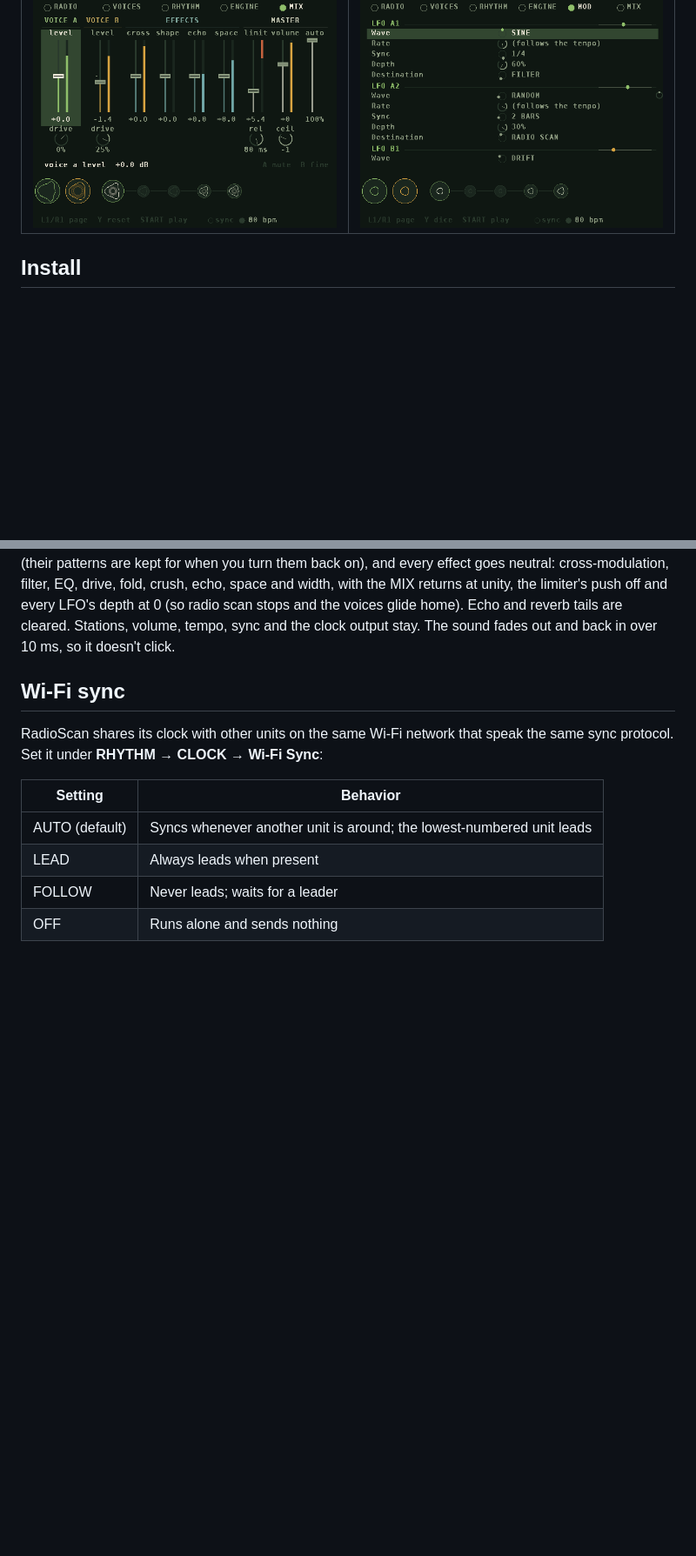
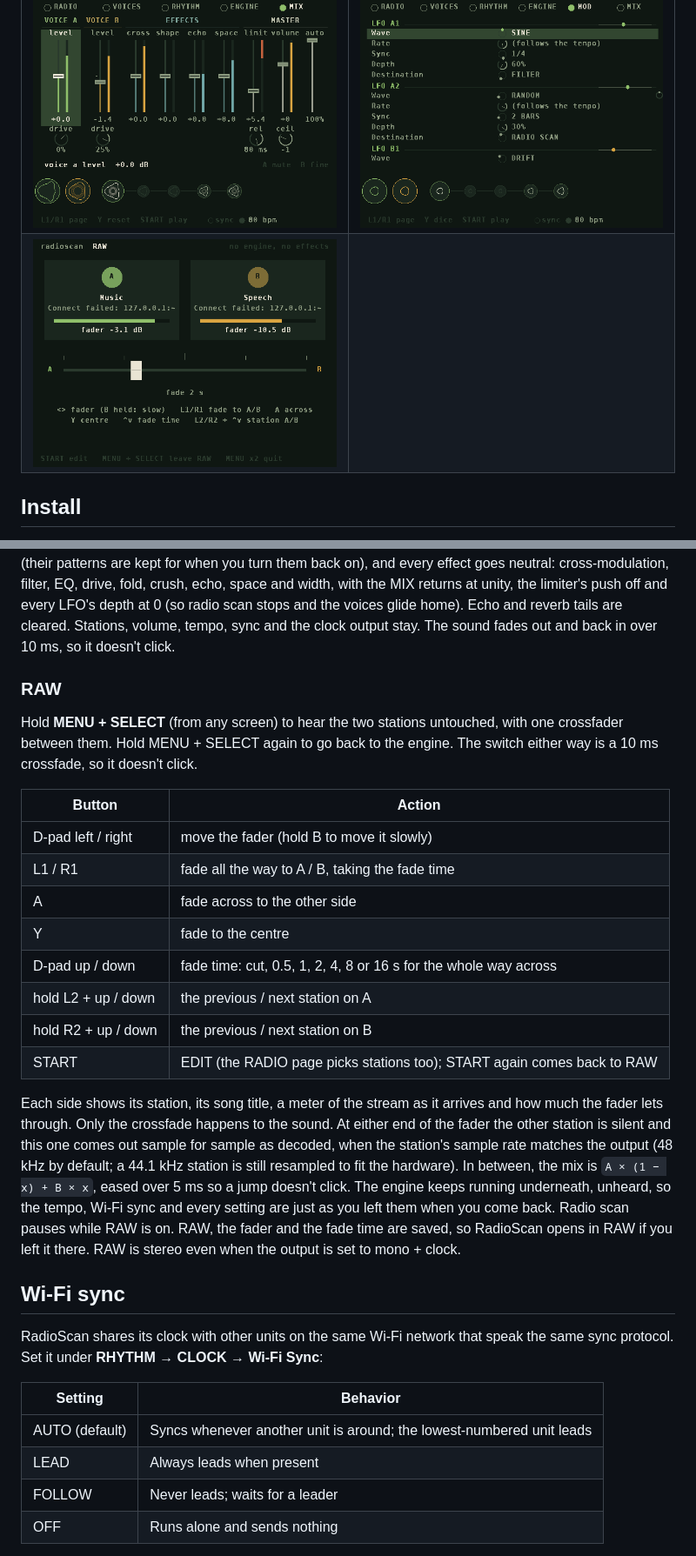
Before and after one commit to sydilaxe/Miyoo-RadioScan-dev, a Markdown page: README.md, 2 parts joined by grey strips. Shown at 87% size. Drawn GitHub-style; pictures changed too: docs/raw.png (added); blank space fills up the shorter version.

```diff
--- a/README.md
+++ b/README.md
@@ -116,6 +120,7 @@ and the five stages, with the stage you're editing ringed.
 | ![engine](docs/engine.png) | ![rhythm](docs/rhythm.png) |
 | ![radio](docs/radio.png) | ![sound gestures](docs/playmod.png) |
 | ![mix](docs/mix.png) | ![mod](docs/mod.png) |
+| ![raw](docs/raw.png) | |
 
 ## Install
 
@@ -188,6 +194,31 @@ pitch, crush, oscillator or drive, unmuted), the gate, stutter and cross rhythms
 are kept for when you turn them back on), and every effect goes neutral: cross-modulation, filter, EQ, drive, fold,
 crush, echo, space and width, with the MIX returns at unity, the limiter's push off and every LFO's depth at 0 (so
 radio scan stops and the voices glide home). Echo and reverb tails are cleared. Stations, volume, tempo, sync and the clock output stay. The sound fades out and back in over 10 ms, so it doesn't click.
+
+### RAW
+
+Hold **MENU + SELECT** (from any screen) to hear the two stations untouched, with one crossfader between them.
+Hold MENU + SELECT again to go back to the engine. The switch either way is a 10 ms crossfade, so it doesn't click.
+
+| Button | Action |
+|---|---|
+| D-pad left / right | move the fader (hold B to move it slowly) |
+| L1 / R1 | fade all the way to A / B, taking the fade time |
+| A | fade across to the other side |
+| Y | fade to the centre |
+| D-pad up / down | fade time: cut, 0.5, 1, 2, 4, 8 or 16 s for the whole way across |
+| hold L2 + up / down | the previous / next station on A |
+| hold R2 + up / down | the previous / next station on B |
+| START | EDIT (the RADIO page picks stations too); START again comes back to RAW |
+
+Each side shows its station, its song title, a meter of the stream as it arrives and how much the fader lets
+through. Only the crossfade happens to the sound. At either end of the fader the other station is
+silent and this one comes out sample for sample as decoded, when the station's sample rate matches the
+output (48 kHz by default; a 44.1 kHz station is still resampled to fit the hardware). In between, the mix is
+`A × (1 − x) + B × x`, eased over 5 ms so a jump doesn't click. The engine keeps running underneath, unheard, so the
+tempo, Wi-Fi sync and every setting are just as you left them when you come back. Radio scan pauses while RAW is
+on. RAW, the fader and the fade time are saved, so RadioScan opens in RAW if you left it there. RAW is stereo even
+when the output is set to mono + clock.
 
 ## Wi-Fi sync
 
```
Also changed, not shown: other parts of README.md (+5 -0 lines), 1 other file.
